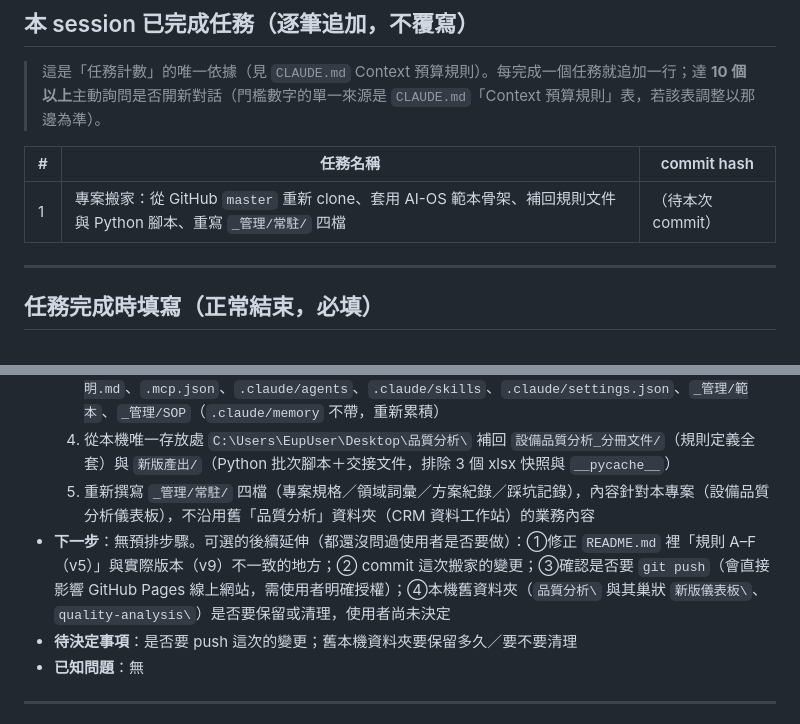
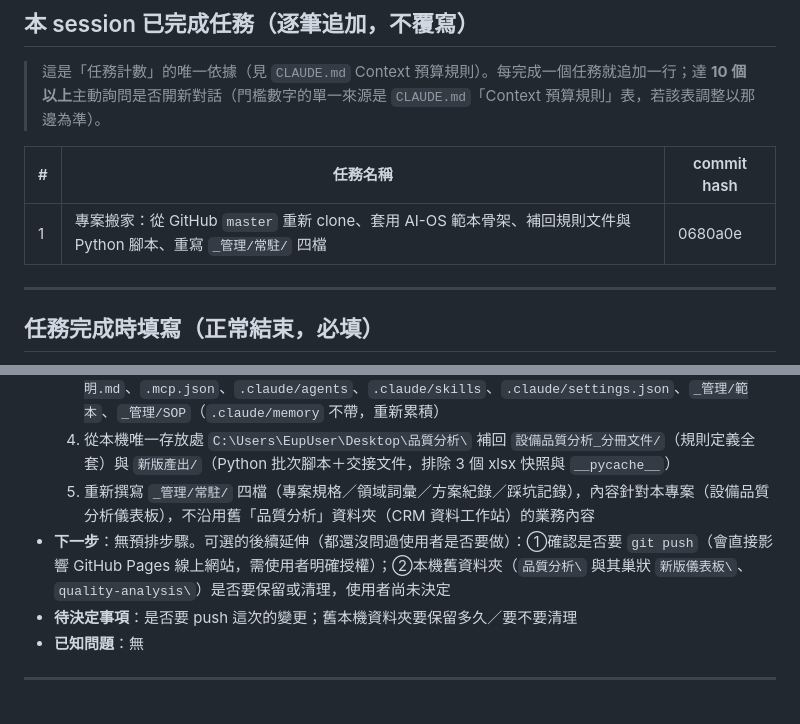
Before and after one commit to homejay-eup/quality-dashboard-v2, a Markdown page: _管理/常駐/此次任務.md, 2 parts joined by grey strips. Drawn GitHub-style.

Commit message:
docs: 補上搬家 commit hash，更新此次任務進度紀錄
Co-Authored-By: Claude Sonnet 5 <noreply@anthropic.com>

```diff
--- a/_管理/常駐/此次任務.md
+++ b/_管理/常駐/此次任務.md
@@ -26,7 +26,7 @@
 
 | # | 任務名稱 | commit hash |
 |---|---|---|
-| 1 | 專案搬家：從 GitHub `master` 重新 clone、套用 AI-OS 範本骨架、補回規則文件與 Python 腳本、重寫 `_管理/常駐/` 四檔 | （待本次 commit）|
+| 1 | 專案搬家：從 GitHub `master` 重新 clone、套用 AI-OS 範本骨架、補回規則文件與 Python 腳本、重寫 `_管理/常駐/` 四檔 | 0680a0e |
 
 ---
 
@@ -38,7 +38,7 @@
   3. 複製 AI-OS 範本骨架：`CLAUDE.md`、`README_範本使用說明.md`、`.mcp.json`、`.claude/agents`、`.claude/skills`、`.claude/settings.json`、`_管理/範本`、`_管理/SOP`（`.claude/memory` 不帶，重新累積）
   4. 從本機唯一存放處 `C:\Users\EupUser\Desktop\品質分析\` 補回 `設備品質分析_分冊文件/`（規則定義全套）與 `新版產出/`（Python 批次腳本＋交接文件，排除 3 個 xlsx 快照與 `__pycache__`）
   5. 重新撰寫 `_管理/常駐/` 四檔（專案規格／領域詞彙／方案紀錄／踩坑記錄），內容針對本專案（設備品質分析儀表板），不沿用舊「品質分析」資料夾（CRM 資料工作站）的業務內容
-- **下一步**：無預排步驟。可選的後續延伸（都還沒問過使用者是否要做）：①修正 `README.md` 裡「規則 A–F（v5）」與實際版本（v9）不一致的地方；② commit 這次搬家的變更；③確認是否要 `git push`（會直接影響 GitHub Pages 線上網站，需使用者明確授權）；④本機舊資料夾（`品質分析\` 與其巢狀 `新版儀表板\`、`quality-analysis\`）是否要保留或清理，使用者尚未決定
+- **下一步**：無預排步驟。可選的後續延伸（都還沒問過使用者是否要做）：①確認是否要 `git push`（會直接影響 GitHub Pages 線上網站，需使用者明確授權）；②本機舊資料夾（`品質分析\` 與其巢狀 `新版儀表板\`、`quality-analysis\`）是否要保留或清理，使用者尚未決定
 - **待決定事項**：是否要 push 這次的變更；舊本機資料夾要保留多久／要不要清理
 - **已知問題**：無
 
```
